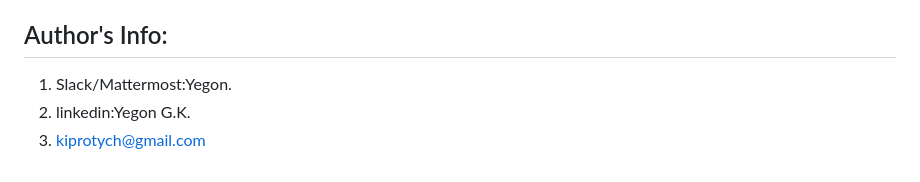
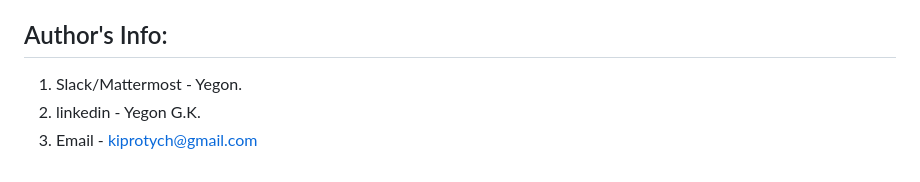
Before and after one commit to KIPROTYCH/Phase1-Independent-Project, a Markdown page: README.md, the part around the change. GitHub-like rendering.

Commit message:
Edited my Info in README file

```diff
--- a/README.md
+++ b/README.md
@@ -56,6 +56,6 @@ The content of this repository is licensed under the MIT License.
 In conclusion, the Sports Ticket Booking and Live Streaming Website showcases the power of technology in the realm of sports. Through the skillful integration of HTML, CSS, JavaScript, and an API, this project offers a seamless platform for sports enthusiasts. With features like streamlined ticket booking and immersive live streaming, it leverages cutting-edge technology to enhance the user experience, providing convenience, accuracy, and an unparalleled way to enjoy sports events.
 
 ## Author's Info:
-1. Slack/Mattermost:Yegon.
-2. linkedin:Yegon G.K.
-3. kiprotych@gmail.com
+1. Slack/Mattermost - Yegon.
+2. linkedin - Yegon G.K.
+3. Email - kiprotych@gmail.com
```
